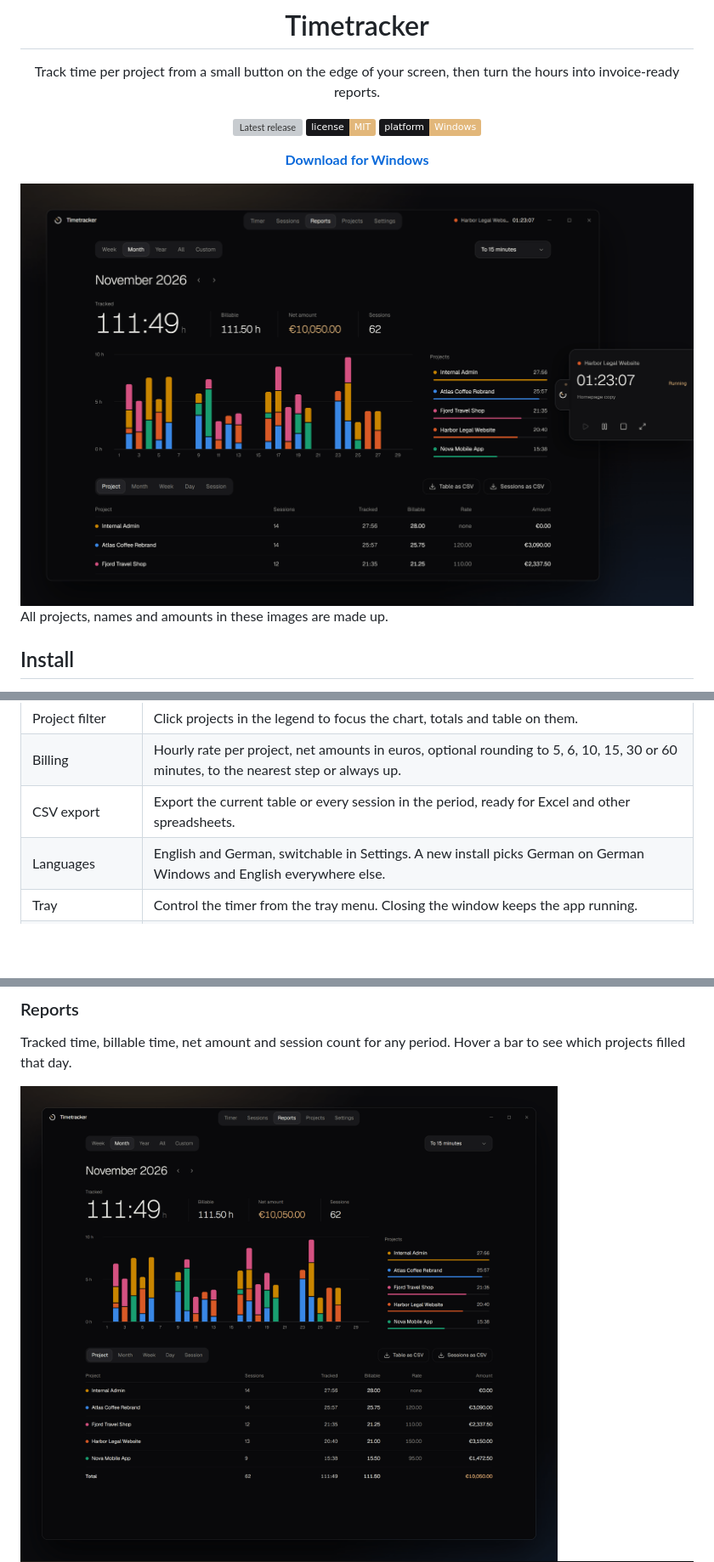
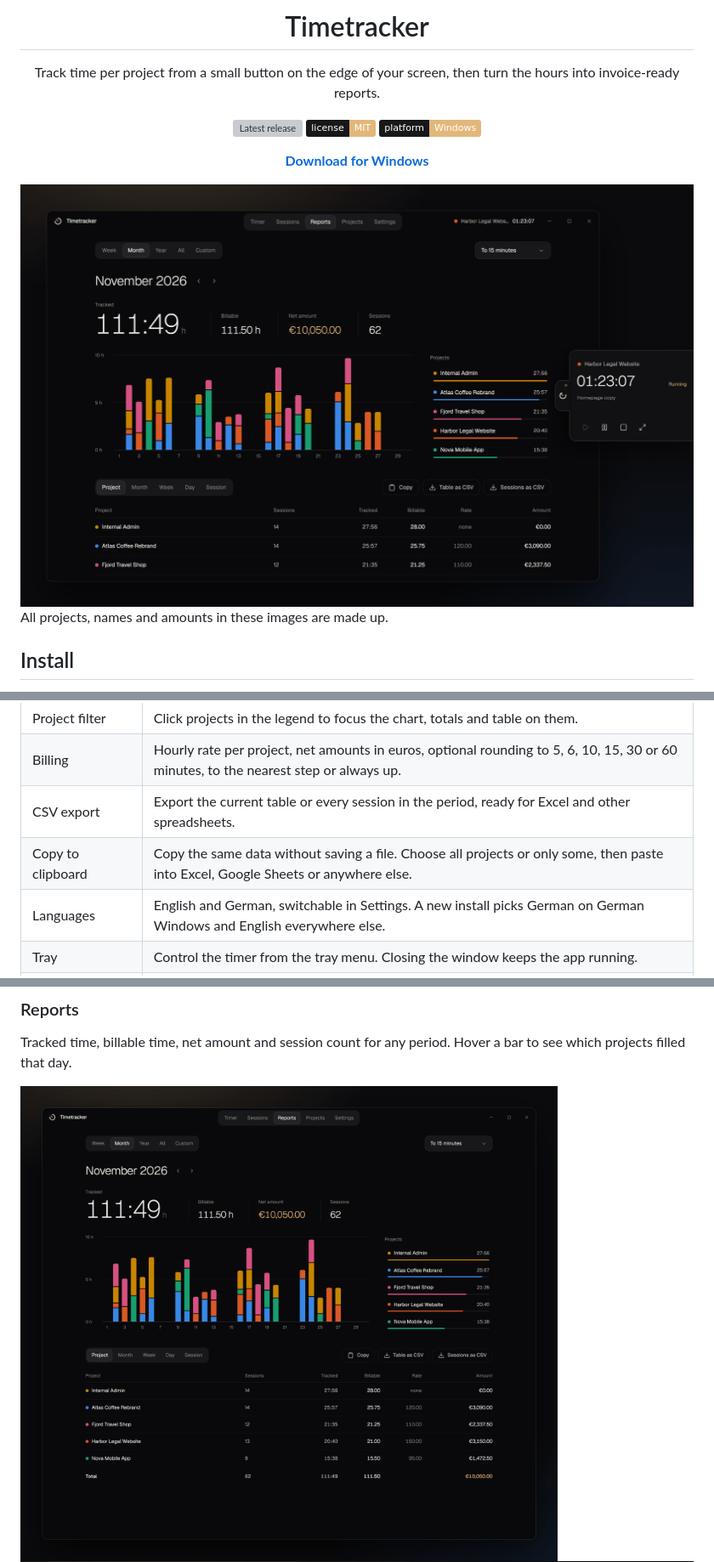
Before and after one commit to BetterEdgeLLC/timetracker, a Markdown page: README.md, 3 parts joined by grey strips. Shown at 85% size. Rendered like a GitHub page; pictures changed too: docs/images/hero.png, docs/images/reports.png; badges without logos; blank space fills up the shorter version; grey boxes are pictures that could not be loaded.

```diff
--- a/README.md
+++ b/README.md
@@ -40,6 +40,7 @@ Timetracker starts with Windows by default and sits in the tray. You can turn th
 | Project filter | Click projects in the legend to focus the chart, totals and table on them. |
 | Billing | Hourly rate per project, net amounts in euros, optional rounding to 5, 6, 10, 15, 30 or 60 minutes, to the nearest step or always up. |
 | CSV export | Export the current table or every session in the period, ready for Excel and other spreadsheets. |
+| Copy to clipboard | Copy the same data without saving a file. Choose all projects or only some, then paste into Excel, Google Sheets or anywhere else. |
 | Languages | English and German, switchable in Settings. A new install picks German on German Windows and English everywhere else. |
 | Tray | Control the timer from the tray menu. Closing the window keeps the app running. |
 | Safe by default | Standby pauses the timer. After a crash or shutdown, a running session ends at the last sign of life, so the downtime doesn't end up on an invoice. |
```
Also changed, not shown: other parts of README.md (+11 -0 lines), docs/images/clipboard.png (added), docs/images/reports-year.png, 12 other files.
